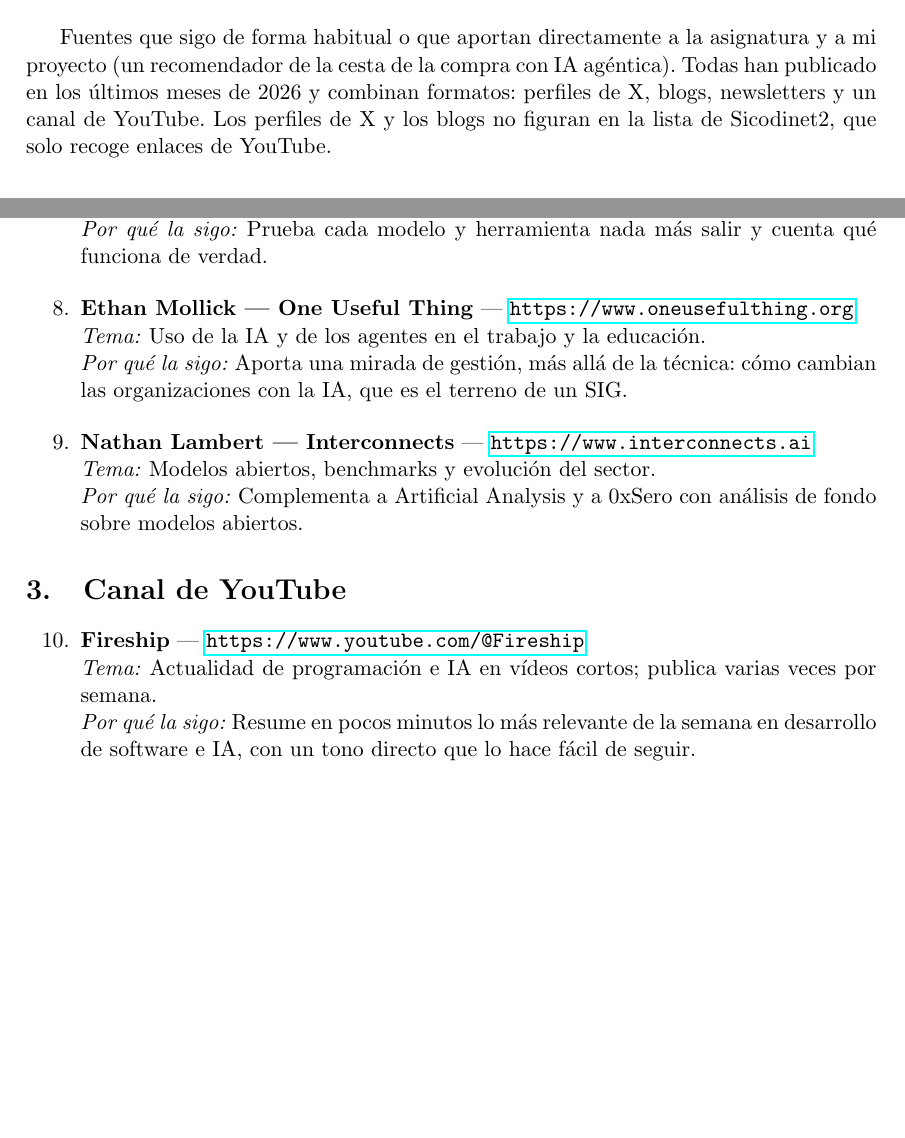
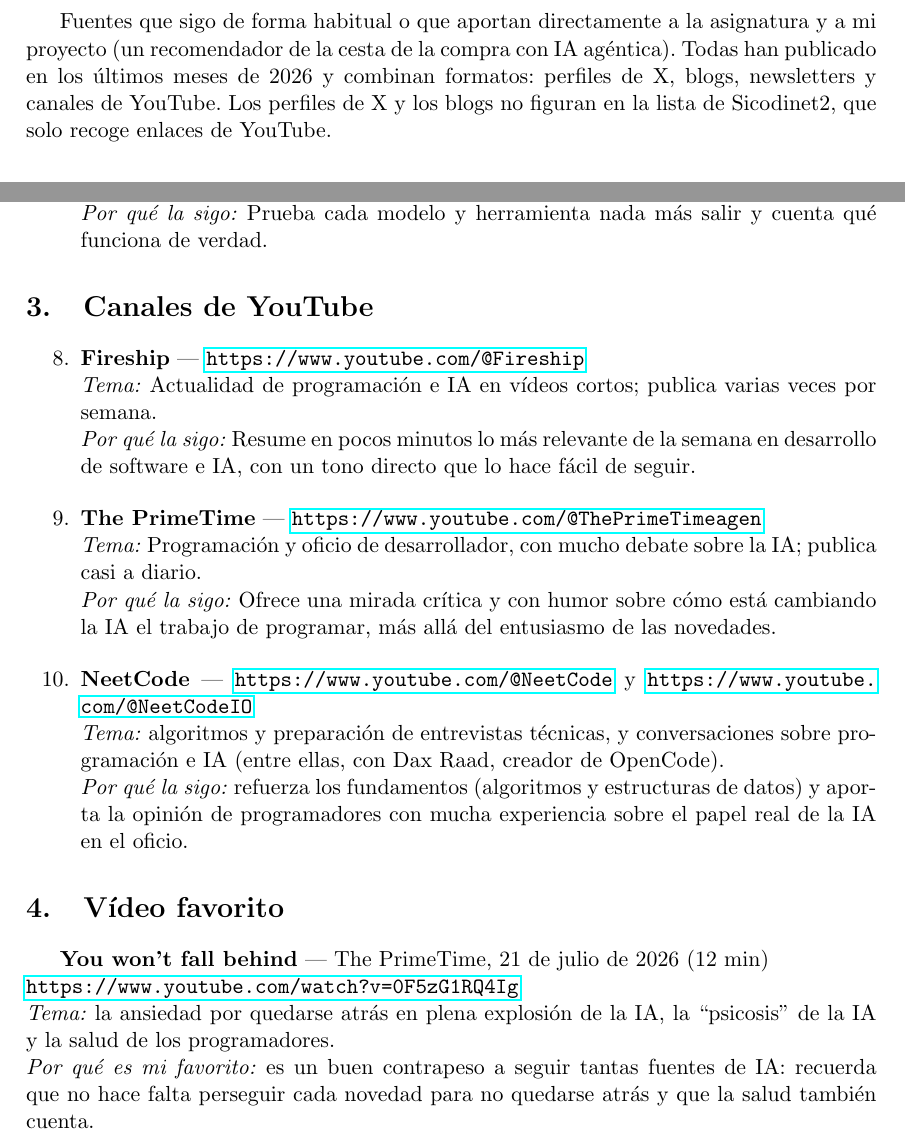
Before and after one commit to IvanSteuerberg/smart-basket, a LaTeX document (docs/top10-enlaces/top10-enlaces.tex): two parts of pages 1 and 2 of 2, joined at a grey line, cut so that both start at the same text, the shorter picture padded with empty space. Compiled offline with pdfLaTeX.

Commit message:
Revise the TOP 10 and add an --only option to the OSF publisher
Adds The PrimeTime and NeetCode, drops two blogs and sets the favourite
video. --only lets one document be published while others have
work in progress.

Co-Authored-By: Claude Opus 5.5 <noreply@anthropic.com>

```diff
--- a/docs/top10-enlaces/top10-enlaces.tex
+++ b/docs/top10-enlaces/top10-enlaces.tex
@@ -17,7 +17,7 @@
 	\maketitle
 
 	\section*{Criterio de selección}
-	Fuentes que sigo de forma habitual o que aportan directamente a la asignatura y a mi proyecto (un recomendador de la cesta de la compra con IA agéntica). Todas han publicado en los últimos meses de 2026 y combinan formatos: perfiles de X, blogs, newsletters y un canal de YouTube. Los perfiles de X y los blogs no figuran en la lista de Sicodinet2, que solo recoge enlaces de YouTube.
+	Fuentes que sigo de forma habitual o que aportan directamente a la asignatura y a mi proyecto (un recomendador de la cesta de la compra con IA agéntica). Todas han publicado en los últimos meses de 2026 y combinan formatos: perfiles de X, blogs, newsletters y canales de YouTube. Los perfiles de X y los blogs no figuran en la lista de Sicodinet2, que solo recoge enlaces de YouTube.
 
 	\section{Perfiles en X}
 	\begin{enumerate}[itemsep=8pt]
@@ -33,14 +33,22 @@
 	\begin{enumerate}[resume, itemsep=8pt]
 		\fuente{Eugene Yan}{https://eugeneyan.com}{Sistemas de recomendación y evaluación de sistemas con LLM.}{Es la fuente más cercana a mi proyecto: explica cómo se construyen y evalúan recomendadores en producción.}
 		\fuente{Simon Willison}{https://simonwillison.net}{LLM, agentes y herramientas prácticas; publica casi a diario.}{Prueba cada modelo y herramienta nada más salir y cuenta qué funciona de verdad.}
-		\fuente{Ethan Mollick --- One Useful Thing}{https://www.oneusefulthing.org}{Uso de la IA y de los agentes en el trabajo y la educación.}{Aporta una mirada de gestión, más allá de la técnica: cómo cambian las organizaciones con la IA, que es el terreno de un SIG.}
-		\fuente{Nathan Lambert --- Interconnects}{https://www.interconnects.ai}{Modelos abiertos, benchmarks y evolución del sector.}{Complementa a Artificial Analysis y a 0xSero con análisis de fondo sobre modelos abiertos.}
 	\end{enumerate}
 
-	\section{Canal de YouTube}
+	\section{Canales de YouTube}
 	\begin{enumerate}[resume, itemsep=8pt]
 		\fuente{Fireship}{https://www.youtube.com/@Fireship}{Actualidad de programación e IA en vídeos cortos; publica varias veces por semana.}{Resume en pocos minutos lo más relevante de la semana en desarrollo de software e IA, con un tono directo que lo hace fácil de seguir.}
+		\fuente{The PrimeTime}{https://www.youtube.com/@ThePrimeTimeagen}{Programación y oficio de desarrollador, con mucho debate sobre la IA; publica casi a diario.}{Ofrece una mirada crítica y con humor sobre cómo está cambiando la IA el trabajo de programar, más allá del entusiasmo de las novedades.}
+		\item \textbf{NeetCode} --- \url{https://www.youtube.com/@NeetCode} y \url{https://www.youtube.com/@NeetCodeIO} \\
+		\textit{Tema:} algoritmos y preparación de entrevistas técnicas, y conversaciones sobre programación e IA (entre ellas, con Dax Raad, creador de OpenCode). \\
+		\textit{Por qué la sigo:} refuerza los fundamentos (algoritmos y estructuras de datos) y aporta la opinión de programadores con mucha experiencia sobre el papel real de la IA en el oficio.
 	\end{enumerate}
+
+	\section{Vídeo favorito}
+	\textbf{You won't fall behind} --- The PrimeTime, 21 de julio de 2026 (12 min) \\
+	\url{https://www.youtube.com/watch?v=0F5zG1RQ4Ig} \\
+	\textit{Tema:} la ansiedad por quedarse atrás en plena explosión de la IA, la ``psicosis'' de la IA y la salud de los programadores. \\
+	\textit{Por qué es mi favorito:} es un buen contrapeso a seguir tantas fuentes de IA: recuerda que no hace falta perseguir cada novedad para no quedarse atrás y que la salud también cuenta.
 
 
 \end{document}
```
Also changed, not shown: docs/registro-actividad/registro-actividad.tex (+5 -0 lines), 2 other files.
